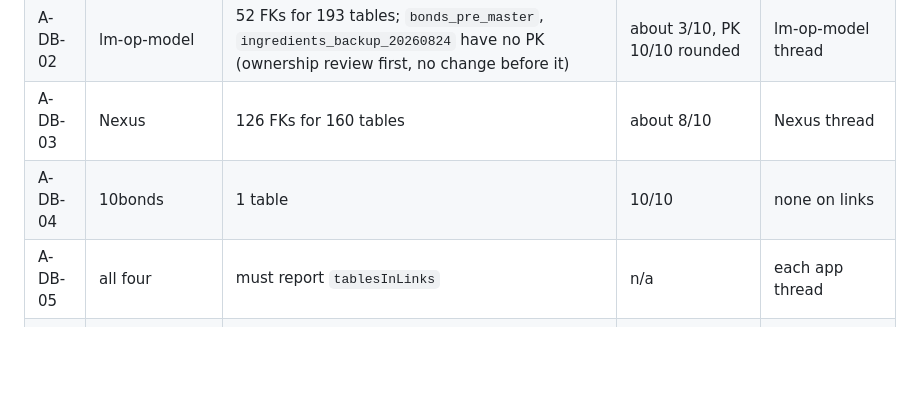
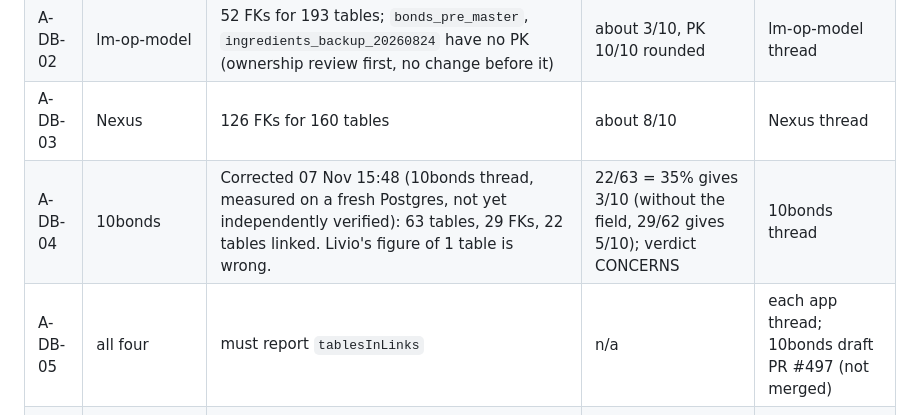
Before and after one commit to 1903978-prog/anti-hacker, a Markdown page: .engineering/AUDIT-REGISTER.md, the part around the change. Rendered like a GitHub page; blank space fills up the shorter version.

Commit message:
Audit register: correct 10bonds table count (63 tables, 29 FKs)
Co-Authored-By: Claude Opus 5.5 <noreply@anthropic.com>
Claude-Session: https://claude.ai/code/session_01TA3Ce254AzvddSTHmaHEkH

```diff
--- a/.engineering/AUDIT-REGISTER.md
+++ b/.engineering/AUDIT-REGISTER.md
@@ -35,8 +35,8 @@ Expected impact of the rule from Livio's figures (projections; real scores are U
 | A-DB-01 | compplan / ATLAS | 3 FKs for 407 tables | 0/10, verdict at least CONCERNS | compplan thread |
 | A-DB-02 | lm-op-model | 52 FKs for 193 tables; `bonds_pre_master`, `ingredients_backup_20260824` have no PK (ownership review first, no change before it) | about 3/10, PK 10/10 rounded | lm-op-model thread |
 | A-DB-03 | Nexus | 126 FKs for 160 tables | about 8/10 | Nexus thread |
-| A-DB-04 | 10bonds | 1 table | 10/10 | none on links |
-| A-DB-05 | all four | must report `tablesInLinks` | n/a | each app thread |
+| A-DB-04 | 10bonds | Corrected 07 Nov 15:48 (10bonds thread, measured on a fresh Postgres, not yet independently verified): 63 tables, 29 FKs, 22 tables linked. Livio's figure of 1 table is wrong. | 22/63 = 35% gives 3/10 (without the field, 29/62 gives 5/10); verdict CONCERNS | 10bonds thread |
+| A-DB-05 | all four | must report `tablesInLinks` | n/a | each app thread; 10bonds draft PR #497 (not merged) |
 | A-DB-06 | compplan, lm-op-model, Nexus | Neon point-in-time history only 6 h (10bonds 24 h) | not scored; recovery-window risk | Livio decision (Neon plan) |
 | A-DB-07 | compplan | PR #700 merged, Render auto-deploy off: DB changes not proven live | n/a | compplan thread + Livio release |
 
```
